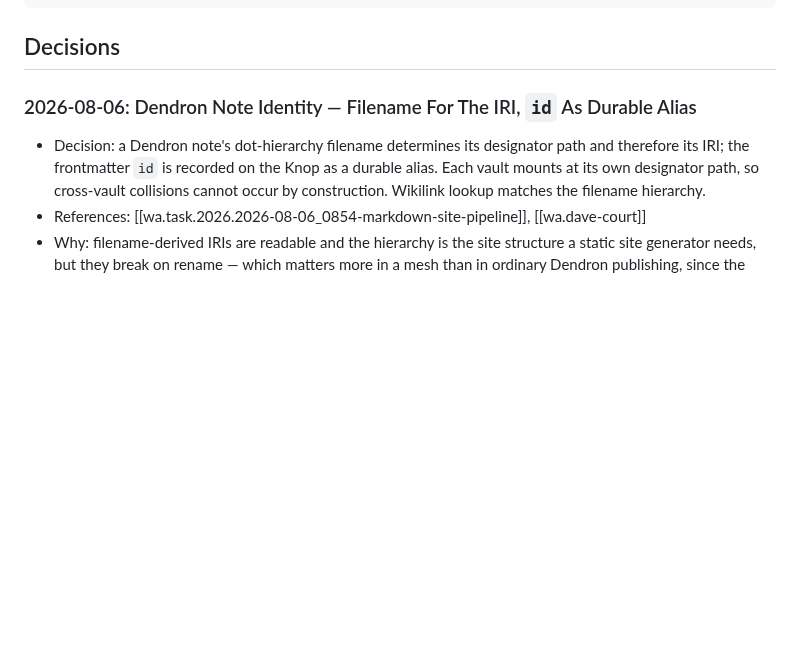
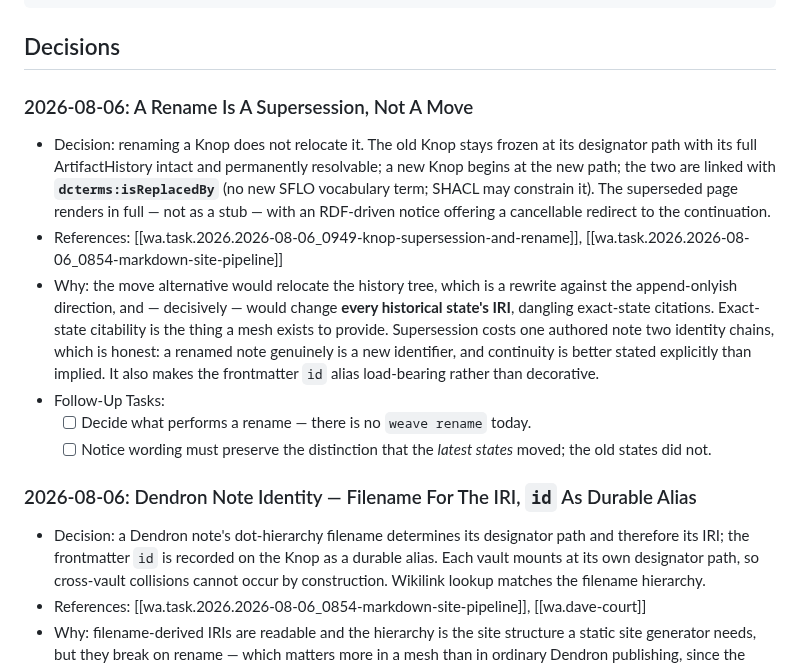
Before and after one commit to semantic-flow/weave, a Markdown page: documentation/notes/wd.decision-log.md, the part around the change. GitHub-like rendering; blank space fills up the shorter version.

Commit message:
docs(planning): rule supersession over move for renames
A rename does not relocate a Knop. The old Knop stays frozen with its
full history permanently resolvable; a new Knop starts at the new path;
dcterms:isReplacedBy links them, needing no new SFLO vocabulary term.

The move alternative was rejected because it would change every
historical state's IRI, dangling exact-state citations — the thing a
mesh exists to provide. Supersession's cost, two identity chains for one
authored note, is honest rather than unfortunate.

Cut wa.task.2026.2026-08-06_0949-knop-supersession-and-rename in the
archive vault. Mesh-level, not Markdown-specific, so it lives on its own
note even though the question surfaced in the pipeline work.

Co-Authored-By: Claude Opus 5 (1M context) <noreply@anthropic.com>

````diff
--- a/documentation/notes/wd.decision-log.md
+++ b/documentation/notes/wd.decision-log.md
@@ -19,6 +19,15 @@ created: 1773630801215
 ```
 
 ## Decisions
+
+### 2026-08-06: A Rename Is A Supersession, Not A Move
+
+- Decision: renaming a Knop does not relocate it. The old Knop stays frozen at its designator path with its full ArtifactHistory intact and permanently resolvable; a new Knop begins at the new path; the two are linked with **`dcterms:isReplacedBy`** (no new SFLO vocabulary term; SHACL may constrain it). The superseded page renders in full — not as a stub — with an RDF-driven notice offering a cancellable redirect to the continuation.
+- References: [[wa.task.2026.2026-08-06_0949-knop-supersession-and-rename]], [[wa.task.2026.2026-08-06_0854-markdown-site-pipeline]]
+- Why: the move alternative would relocate the history tree, which is a rewrite against the append-onlyish direction, and — decisively — would change **every historical state's IRI**, dangling exact-state citations. Exact-state citability is the thing a mesh exists to provide. Supersession costs one authored note two identity chains, which is honest: a renamed note genuinely is a new identifier, and continuity is better stated explicitly than implied. It also makes the frontmatter `id` alias load-bearing rather than decorative.
+- Follow-Up Tasks:
+  - [ ] Decide what performs a rename — there is no `weave rename` today.
+  - [ ] Notice wording must preserve the distinction that the *latest states* moved; the old states did not.
 
 ### 2026-08-06: Dendron Note Identity — Filename For The IRI, `id` As Durable Alias
 
````
